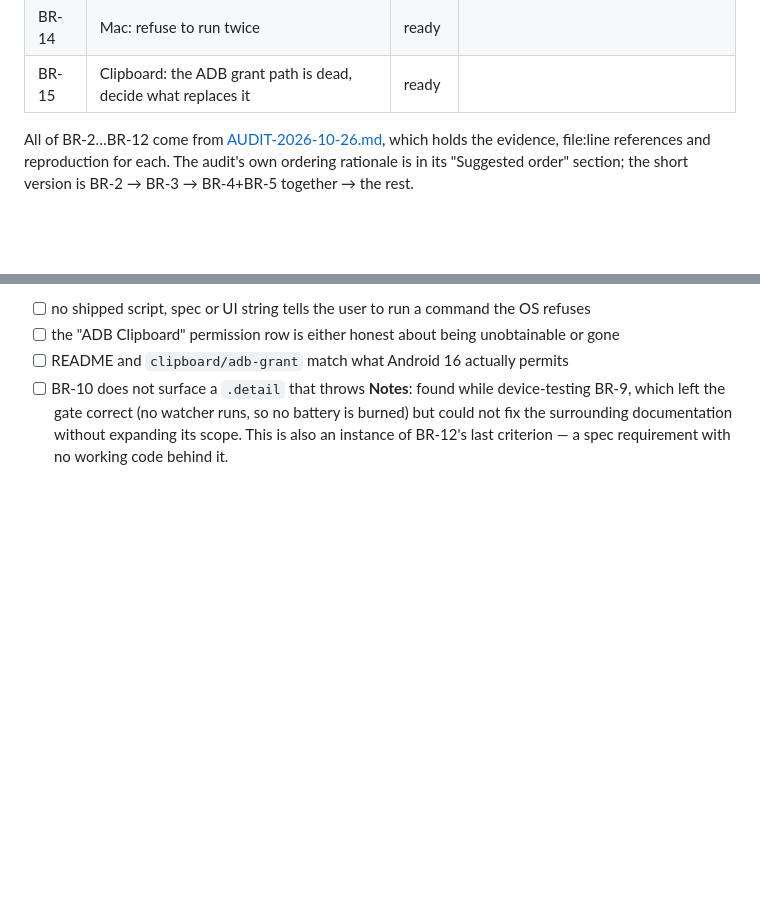
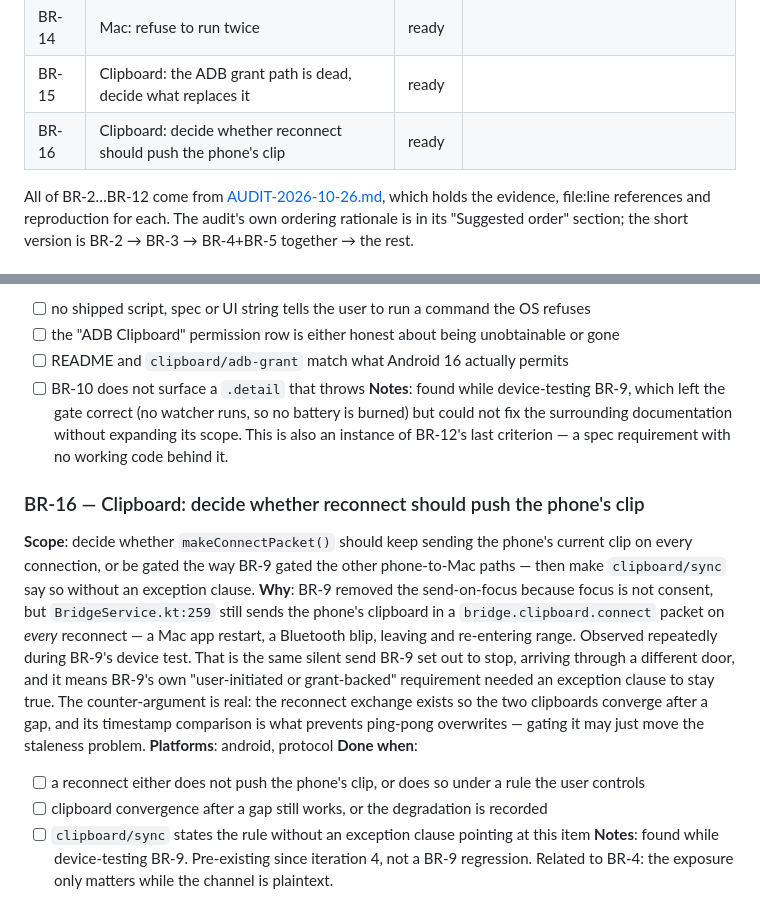
Before and after one commit to deepakk33/Bridge, a Markdown page: docs/BACKLOG.md, 2 parts joined by grey strips. Drawn GitHub-style; blank space fills up the shorter version.

Commit message:
docs(br-9): name the reconnect clip push the requirement could not cover
Device testing showed makeConnectPacket() sends the phone's clipboard on every
reconnect (BridgeService.kt:259), so BR-9's "phone-to-Mac sends are
user-initiated or grant-backed" requirement was not true as written. The
requirement now names the reconnect exchange as its one exception and points at
BR-16, which decides whether that push should be gated. Behaviour is unchanged
and predates BR-9.

Co-Authored-By: Claude Opus 5 <noreply@anthropic.com>

```diff
--- a/docs/BACKLOG.md
+++ b/docs/BACKLOG.md
@@ -32,6 +32,7 @@ place a work item is born. One row per item, one detail block per row.
 | BR-13 | Mac: notice a scan that never returns anything | ready | |
 | BR-14 | Mac: refuse to run twice | ready | |
 | BR-15 | Clipboard: the ADB grant path is dead, decide what replaces it | ready | |
+| BR-16 | Clipboard: decide whether reconnect should push the phone's clip | ready | |
 
 All of BR-2…BR-12 come from [AUDIT-2026-10-26.md](AUDIT-2026-10-26.md), which holds the
 evidence, file:line references and reproduction for each. The audit's own ordering
@@ -371,6 +372,28 @@ battery is burned) but could not fix the surrounding documentation without expan
 This is also an instance of BR-12's last criterion — a spec requirement with no working code
 behind it.
 
+### BR-16 — Clipboard: decide whether reconnect should push the phone's clip
+
+**Scope**: decide whether `makeConnectPacket()` should keep sending the phone's current clip
+on every connection, or be gated the way BR-9 gated the other phone-to-Mac paths — then make
+`clipboard/sync` say so without an exception clause.
+**Why**: BR-9 removed the send-on-focus because focus is not consent, but
+`BridgeService.kt:259` still sends the phone's clipboard in a `bridge.clipboard.connect`
+packet on *every* reconnect — a Mac app restart, a Bluetooth blip, leaving and re-entering
+range. Observed repeatedly during BR-9's device test. That is the same silent send BR-9 set
+out to stop, arriving through a different door, and it means BR-9's own
+"user-initiated or grant-backed" requirement needed an exception clause to stay true.
+The counter-argument is real: the reconnect exchange exists so the two clipboards converge
+after a gap, and its timestamp comparison is what prevents ping-pong overwrites — gating it
+may just move the staleness problem.
+**Platforms**: android, protocol
+**Done when**:
+- [ ] a reconnect either does not push the phone's clip, or does so under a rule the user controls
+- [ ] clipboard convergence after a gap still works, or the degradation is recorded
+- [ ] `clipboard/sync` states the rule without an exception clause pointing at this item
+**Notes**: found while device-testing BR-9. Pre-existing since iteration 4, not a BR-9
+regression. Related to BR-4: the exposure only matters while the channel is plaintext.
+
 <!-- Template — copy for each new item:
 
 ### BR-<n> — <title>
```
Also changed, not shown: docs/ITERATIONS.md (+6 -0 lines), 1 other file.
